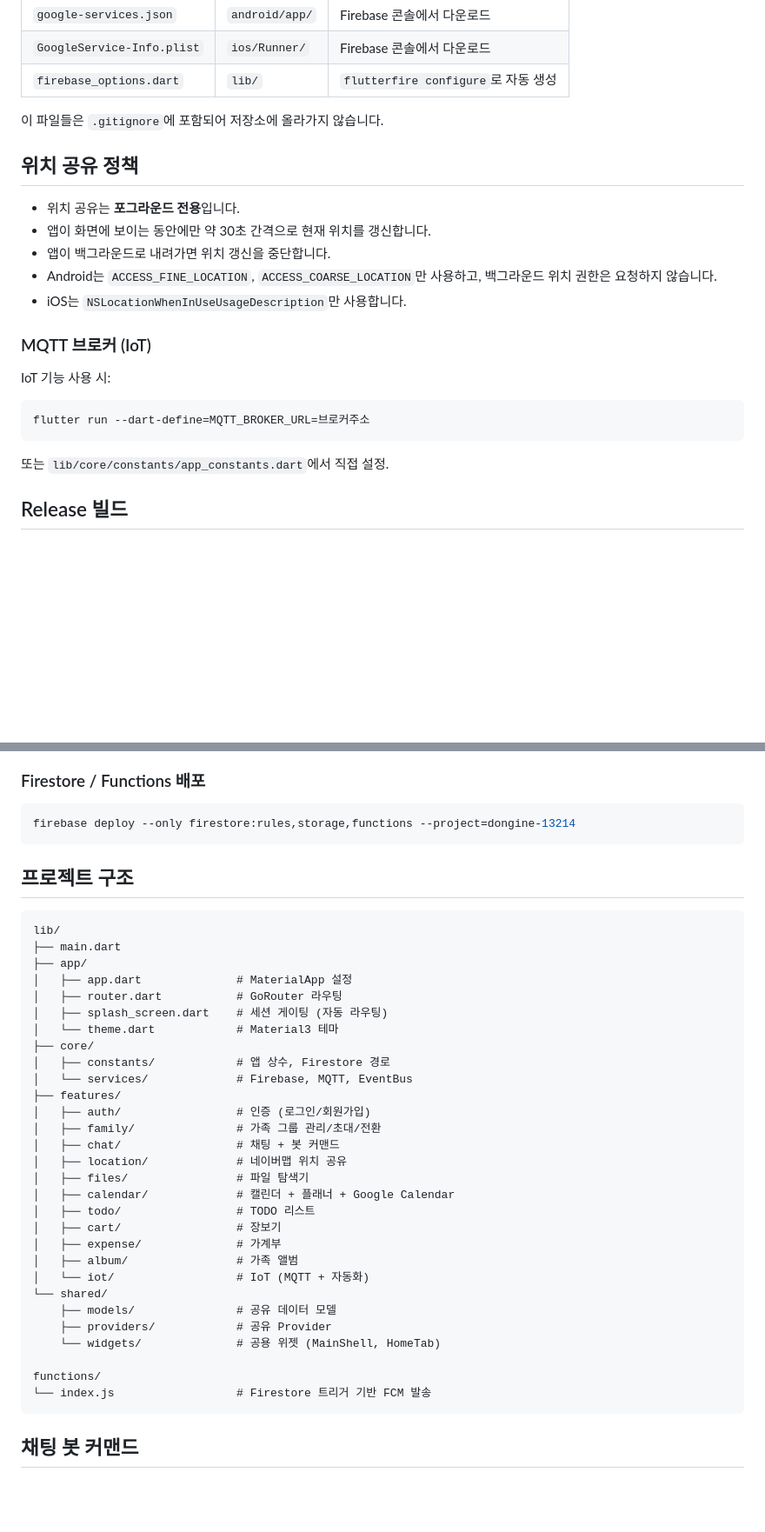
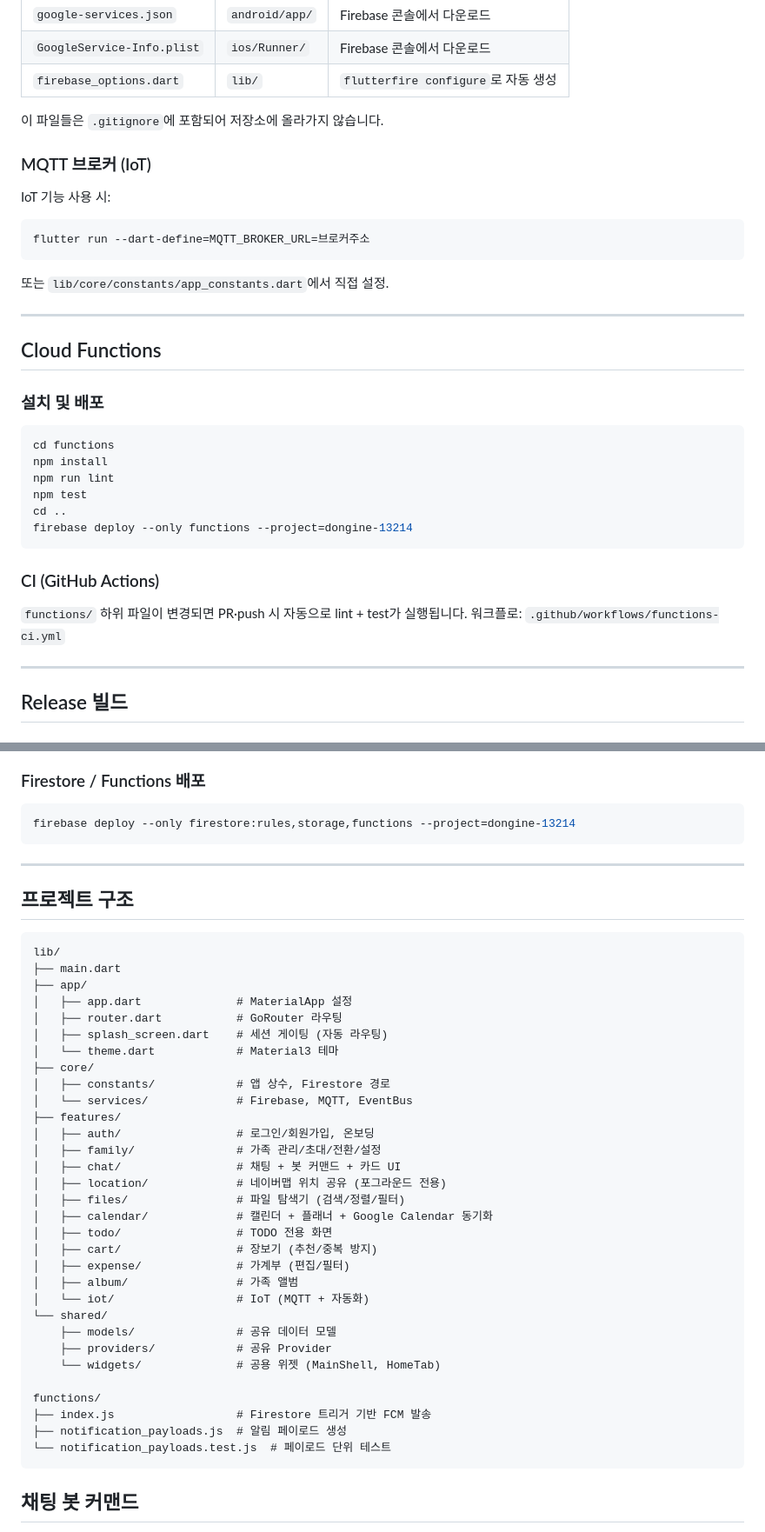
Before and after one commit to jimin1209/Dongine, a Markdown page: README.md, 2 parts joined by grey strips. Shown at 87% size. Rendered like a GitHub page; blank space fills up the shorter version.

````diff
--- a/README.md
+++ b/README.md
@@ -110,14 +232,6 @@ flutter run --dart-define=NAVER_MAP_CLIENT_ID=실제키
 
 이 파일들은 `.gitignore`에 포함되어 저장소에 올라가지 않습니다.
 
-## 위치 공유 정책
-
-- 위치 공유는 **포그라운드 전용**입니다.
-- 앱이 화면에 보이는 동안에만 약 30초 간격으로 현재 위치를 갱신합니다.
-- 앱이 백그라운드로 내려가면 위치 갱신을 중단합니다.
-- Android는 `ACCESS_FINE_LOCATION`, `ACCESS_COARSE_LOCATION`만 사용하고, 백그라운드 위치 권한은 요청하지 않습니다.
-- iOS는 `NSLocationWhenInUseUsageDescription`만 사용합니다.
-
 ### MQTT 브로커 (IoT)
 
 IoT 기능 사용 시:
@@ -125,6 +239,28 @@ IoT 기능 사용 시:
 flutter run --dart-define=MQTT_BROKER_URL=브로커주소
 ```
 또는 `lib/core/constants/app_constants.dart`에서 직접 설정.
+
+---
+
+## Cloud Functions
+
+### 설치 및 배포
+
+```bash
+cd functions
+npm install
+npm run lint
+npm test
+cd ..
+firebase deploy --only functions --project=dongine-13214
+```
+
+### CI (GitHub Actions)
+
+`functions/` 하위 파일이 변경되면 PR·push 시 자동으로 lint + test가 실행됩니다.
+워크플로: `.github/workflows/functions-ci.yml`
+
+---
 
 ## Release 빌드
 
@@ -164,6 +300,8 @@ flutter run --dart-define=MQTT_BROKER_URL=브로커주소
 firebase deploy --only firestore:rules,storage,functions --project=dongine-13214
 ```
 
+---
+
 ## 프로젝트 구조
 
 ```
@@ -178,15 +316,15 @@ lib/
 │   ├── constants/            # 앱 상수, Firestore 경로
 │   └── services/             # Firebase, MQTT, EventBus
 ├── features/
-│   ├── auth/                 # 인증 (로그인/회원가입)
-│   ├── family/               # 가족 그룹 관리/초대/전환
-│   ├── chat/                 # 채팅 + 봇 커맨드
-│   ├── location/             # 네이버맵 위치 공유
-│   ├── files/                # 파일 탐색기
-│   ├── calendar/             # 캘린더 + 플래너 + Google Calendar
-│   ├── todo/                 # TODO 리스트
-│   ├── cart/                 # 장보기
-│   ├── expense/              # 가계부
+│   ├── auth/                 # 로그인/회원가입, 온보딩
+│   ├── family/               # 가족 관리/초대/전환/설정
+│   ├── chat/                 # 채팅 + 봇 커맨드 + 카드 UI
+│   ├── location/             # 네이버맵 위치 공유 (포그라운드 전용)
+│   ├── files/                # 파일 탐색기 (검색/정렬/필터)
+│   ├── calendar/             # 캘린더 + 플래너 + Google Calendar 동기화
+│   ├── todo/                 # TODO 전용 화면
+│   ├── cart/                 # 장보기 (추천/중복 방지)
+│   ├── expense/              # 가계부 (편집/필터)
 │   ├── album/                # 가족 앨범
 │   └── iot/                  # IoT (MQTT + 자동화)
 └── shared/
@@ -195,7 +333,9 @@ lib/
     └── widgets/              # 공용 위젯 (MainShell, HomeTab)
 
 functions/
-└── index.js                  # Firestore 트리거 기반 FCM 발송
+├── index.js                  # Firestore 트리거 기반 FCM 발송
+├── notification_payloads.js  # 알림 페이로드 생성
+└── notification_payloads.test.js  # 페이로드 단위 테스트
 ```
 
 ## 채팅 봇 커맨드
````
Also changed, not shown: other parts of README.md (+152 -29 lines).
